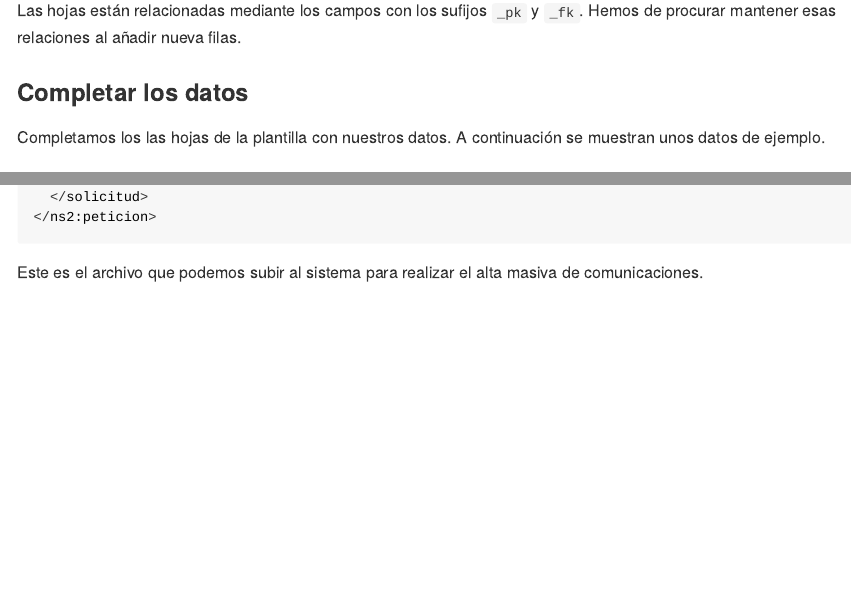
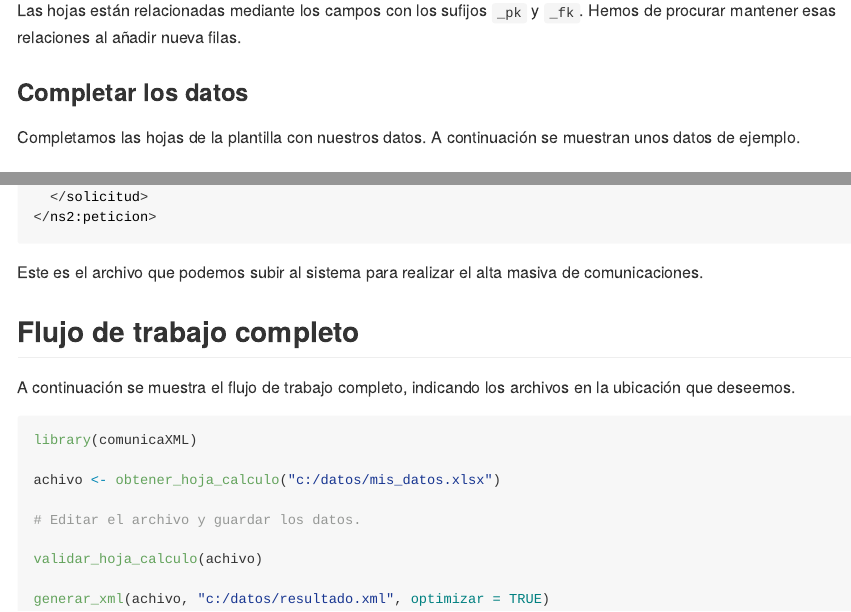
Before and after one commit to josesamos/comunicaXML, an R Markdown document (README.Rmd): the page in a window 1100 px wide, from 1640 px down, and a second part further down, joined at a grey line. The pictures show the output file README.md that the author committed with the source, drawn offline in the style of GitHub; badge pictures from the web are left out.

Commit message:
Corregir readme

````diff
--- a/README.Rmd
+++ b/README.Rmd
@@ -67,7 +67,7 @@ Las hojas están relacionadas mediante los campos con los sufijos `_pk` y `_fk`.
 
 ### Completar los datos
 
-Completamos los las hojas de la plantilla con nuestros datos. A continuación se muestran unos datos de ejemplo.
+Completamos las hojas de la plantilla con nuestros datos. A continuación se muestran unos datos de ejemplo.
 
 ```{r, echo=FALSE, results='asis'}
 achivo <- system.file("extdata", "pdf/partes_viajeros.xlsx", package = "comunicaXML")
@@ -109,3 +109,19 @@
 ```
 
 Este es el archivo que podemos subir al sistema para realizar el alta masiva de comunicaciones.
+
+## Flujo de trabajo completo
+
+A continuación se muestra el flujo de trabajo completo, indicando los archivos en la ubicación que deseemos.
+
+```{r, eval = FALSE}
+library(comunicaXML)
+
+achivo <- obtener_hoja_calculo("c:/datos/mis_datos.xlsx")
+
+# Editar el archivo y guardar los datos.
+
+validar_hoja_calculo(achivo)
+
+generar_xml(achivo, "c:/datos/resultado.xml", optimizar = TRUE)
+```
````
Also changed, not shown: README.md.
